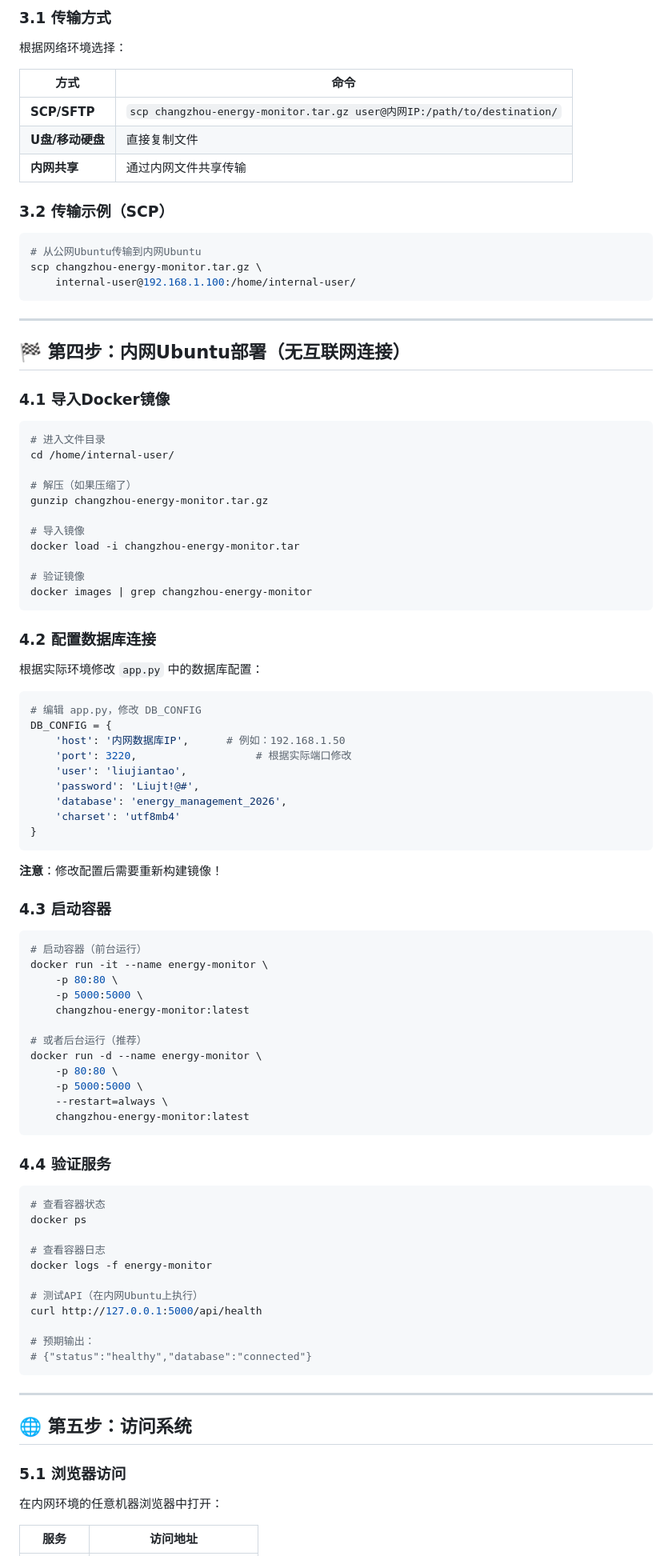
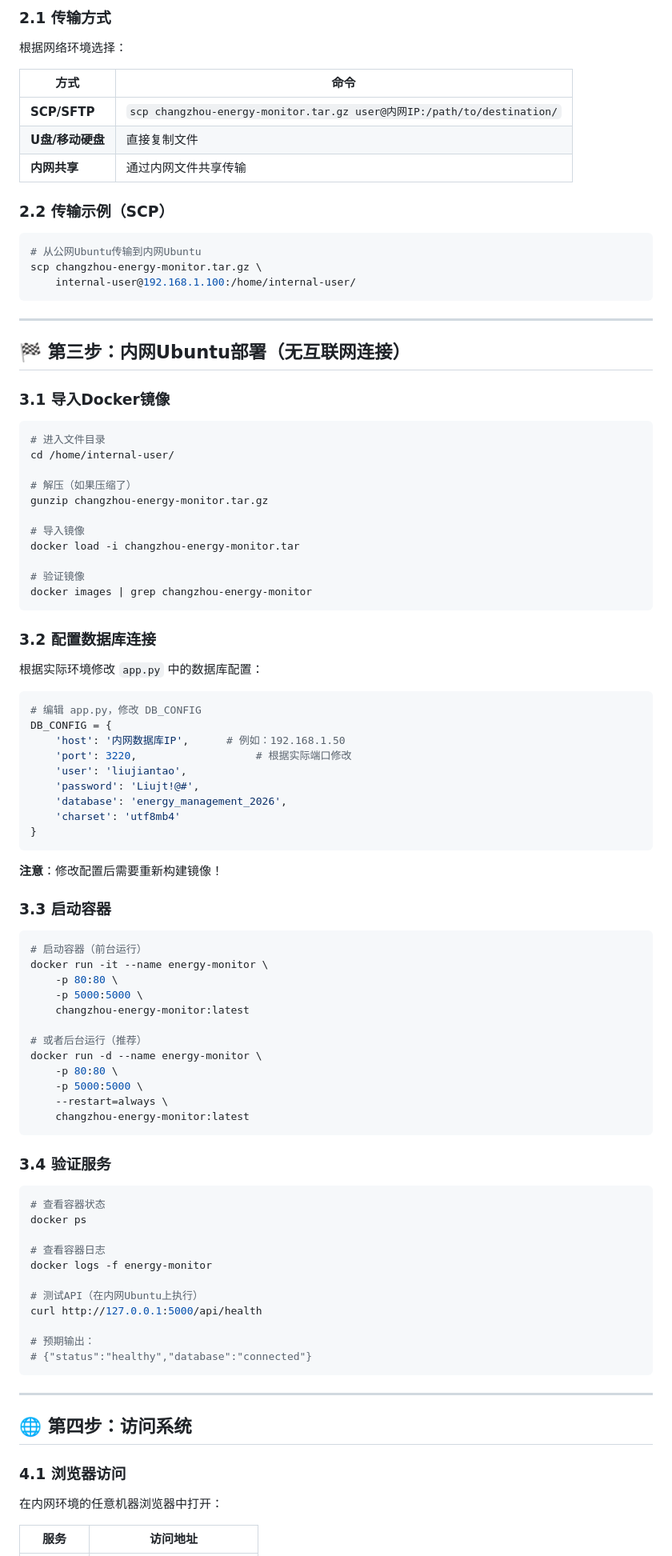
Before and after one commit to liujiantao007/changzhou-energy-monitor, a Markdown page: DEPLOYMENT.md, the part around one of its changes. Shown at 80% size. GitHub-like rendering.

````diff
--- a/DEPLOYMENT.md
+++ b/DEPLOYMENT.md
@@ -90,5 +71,5 @@ gzip changzhou-energy-monitor.tar
 
-### 3.1 传输方式
+### 2.1 传输方式
 
 根据网络环境选择：
 
@@ -98,7 +79,7 @@ gzip changzhou-energy-monitor.tar
 | **U盘/移动硬盘** | 直接复制文件 |
 | **内网共享** | 通过内网文件共享传输 |
 
-### 3.2 传输示例（SCP）
+### 2.2 传输示例（SCP）
 
 ```bash
 # 从公网Ubuntu传输到内网Ubuntu
@@ -108,9 +89,9 @@ scp changzhou-energy-monitor.tar.gz \
 
 ---
 
-## 🏁 第四步：内网Ubuntu部署（无互联网连接）
+## 🏁 第三步：内网Ubuntu部署（无互联网连接）
 
-### 4.1 导入Docker镜像
+### 3.1 导入Docker镜像
 
 ```bash
 # 进入文件目录
@@ -126,7 +107,7 @@ docker load -i changzhou-energy-monitor.tar
 docker images | grep changzhou-energy-monitor
 ```
 
-### 4.2 配置数据库连接
+### 3.2 配置数据库连接
 
 根据实际环境修改 `app.py` 中的数据库配置：
 
@@ -144,7 +125,7 @@ DB_CONFIG = {
 
 **注意**：修改配置后需要重新构建镜像！
 
-### 4.3 启动容器
+### 3.3 启动容器
 
 ```bash
 # 启动容器（前台运行）
@@ -161,7 +142,7 @@ docker run -d --name energy-monitor \
     changzhou-energy-monitor:latest
 ```
 
-### 4.4 验证服务
+### 3.4 验证服务
 
 ```bash
 # 查看容器状态
@@ -179,9 +160,9 @@ curl http://127.0.0.1:5000/api/health
 
 ---
 
-## 🌐 第五步：访问系统
+## 🌐 第四步：访问系统
 
-### 5.1 浏览器访问
+### 4.1 浏览器访问
 
 在内网环境的任意机器浏览器中打开：
 
````
Also changed, not shown: other parts of DEPLOYMENT.md (+44 -36 lines).
